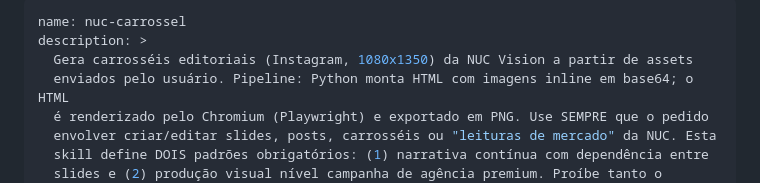
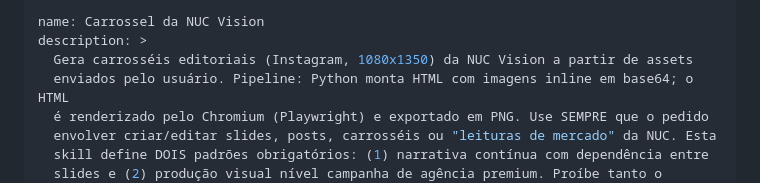
Before and after one commit to nucvisionassessoria-cmyk/Meu-espa-o, a Markdown page: skills/carrossel-nucvision/SKILL.md, the part around the change. Drawn GitHub-style.

Commit message:
rename: skill nuc-carrossel → Carrossel da NUC Vision
Co-Authored-By: Claude Sonnet 4.6 <noreply@anthropic.com>
Claude-Session: https://claude.ai/code/session_01UqsUsuPKMAxfUgh7Cu7cYg

```diff
--- a/skills/nuc-carrossel/SKILL.md
+++ b/skills/carrossel-nucvision/SKILL.md
@@ -1,5 +1,5 @@
 ---
-name: nuc-carrossel
+name: Carrossel da NUC Vision
 description: >
   Gera carrosséis editoriais (Instagram, 1080x1350) da NUC Vision a partir de assets
   enviados pelo usuário. Pipeline: Python monta HTML com imagens inline em base64; o HTML
```
